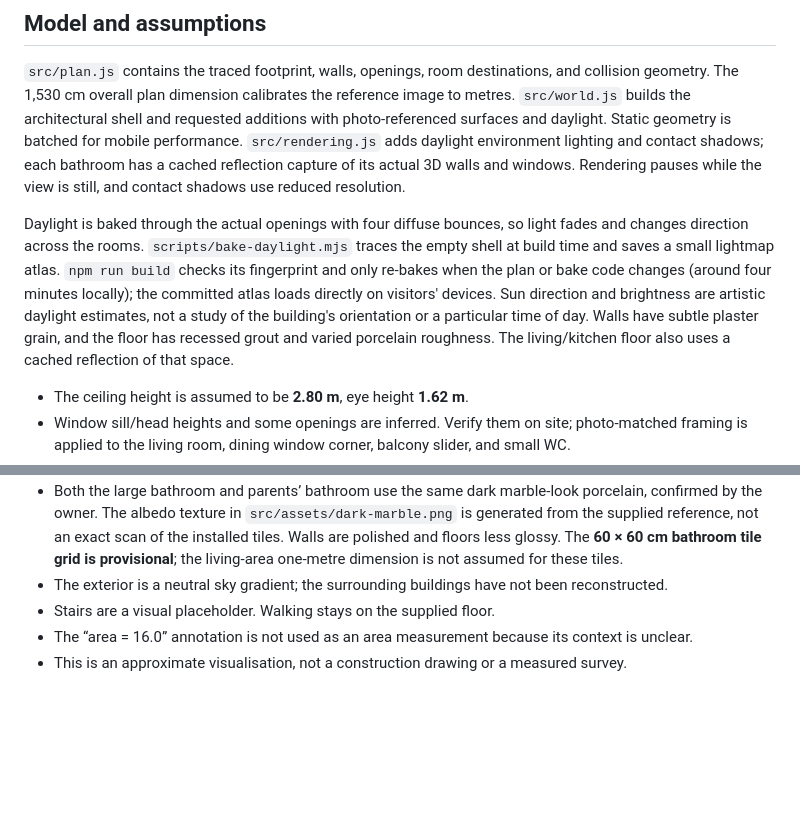
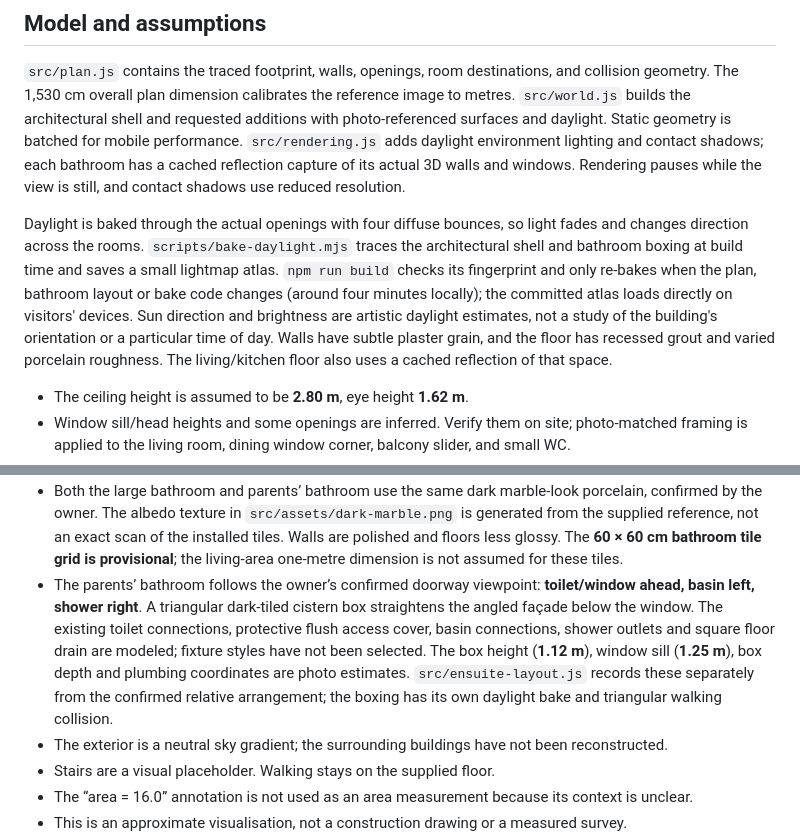
Before and after one commit to janis97-droid/interiordesign, a Markdown page: README.md, 2 parts joined by grey strips. GitHub-like rendering; blank space fills up the shorter version.

Commit message:
Match parents bathroom boxing and plumbing to owner photos

```diff
--- a/README.md
+++ b/README.md
@@ -33,7 +33,7 @@ Build with `npm run build`; serve the result with `npm run preview`. All geometr
 
 `src/plan.js` contains the traced footprint, walls, openings, room destinations, and collision geometry. The 1,530 cm overall plan dimension calibrates the reference image to metres. `src/world.js` builds the architectural shell and requested additions with photo-referenced surfaces and daylight. Static geometry is batched for mobile performance. `src/rendering.js` adds daylight environment lighting and contact shadows; each bathroom has a cached reflection capture of its actual 3D walls and windows. Rendering pauses while the view is still, and contact shadows use reduced resolution.
 
-Daylight is baked through the actual openings with four diffuse bounces, so light fades and changes direction across the rooms. `scripts/bake-daylight.mjs` traces the empty shell at build time and saves a small lightmap atlas. `npm run build` checks its fingerprint and only re-bakes when the plan or bake code changes (around four minutes locally); the committed atlas loads directly on visitors' devices. Sun direction and brightness are artistic daylight estimates, not a study of the building's orientation or a particular time of day. Walls have subtle plaster grain, and the floor has recessed grout and varied porcelain roughness. The living/kitchen floor also uses a cached reflection of that space.
+Daylight is baked through the actual openings with four diffuse bounces, so light fades and changes direction across the rooms. `scripts/bake-daylight.mjs` traces the architectural shell and bathroom boxing at build time and saves a small lightmap atlas. `npm run build` checks its fingerprint and only re-bakes when the plan, bathroom layout or bake code changes (around four minutes locally); the committed atlas loads directly on visitors' devices. Sun direction and brightness are artistic daylight estimates, not a study of the building's orientation or a particular time of day. Walls have subtle plaster grain, and the floor has recessed grout and varied porcelain roughness. The living/kitchen floor also uses a cached reflection of that space.
 
 - The ceiling height is assumed to be **2.80 m**, eye height **1.62 m**.
 - Window sill/head heights and some openings are inferred. Verify them on site; photo-matched framing is applied to the living room, dining window corner, balcony slider, and small WC.
@@ -46,6 +46,7 @@ Daylight is baked through the actual openings with four diffuse bounces, so ligh
 - The balcony slider is **approximately 1.60 m frame to frame**, estimated from the tiles/photo proportions. It is shown half open; collision blocks the stacked glass leaves and leaves the other half walkable.
 - The separate small WC opposite the stairs is restored from the plan, with white horizontal-wave wall tiles and a charcoal window wall from the supplied photo. Window dimensions and wave-tile panel sizes are estimates. The larger bathroom remains unfitted.
 - Both the large bathroom and parents’ bathroom use the same dark marble-look porcelain, confirmed by the owner. The albedo texture in `src/assets/dark-marble.png` is generated from the supplied reference, not an exact scan of the installed tiles. Walls are polished and floors less glossy. The **60 × 60 cm bathroom tile grid is provisional**; the living-area one-metre dimension is not assumed for these tiles.
+- The parents’ bathroom follows the owner’s confirmed doorway viewpoint: **toilet/window ahead, basin left, shower right**. A triangular dark-tiled cistern box straightens the angled façade below the window. The existing toilet connections, protective flush access cover, basin connections, shower outlets and square floor drain are modeled; fixture styles have not been selected. The box height (**1.12 m**), window sill (**1.25 m**), box depth and plumbing coordinates are photo estimates. `src/ensuite-layout.js` records these separately from the confirmed relative arrangement; the boxing has its own daylight bake and triangular walking collision.
 - The exterior is a neutral sky gradient; the surrounding buildings have not been reconstructed.
 - Stairs are a visual placeholder. Walking stays on the supplied floor.
 - The “area = 16.0” annotation is not used as an area measurement because its context is unclear.
```
Also changed, not shown: src/assets/daylight.png, 10 other files.
